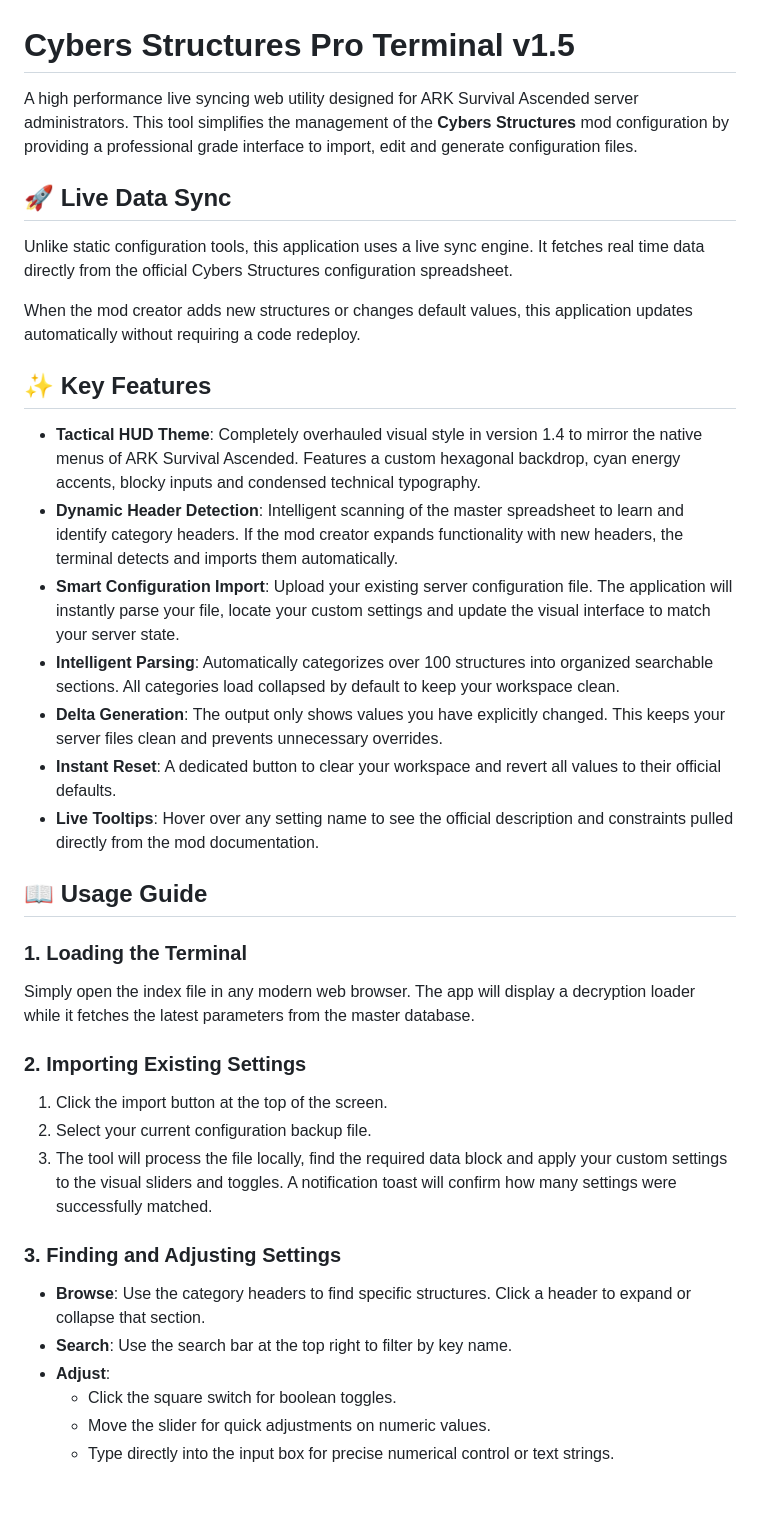
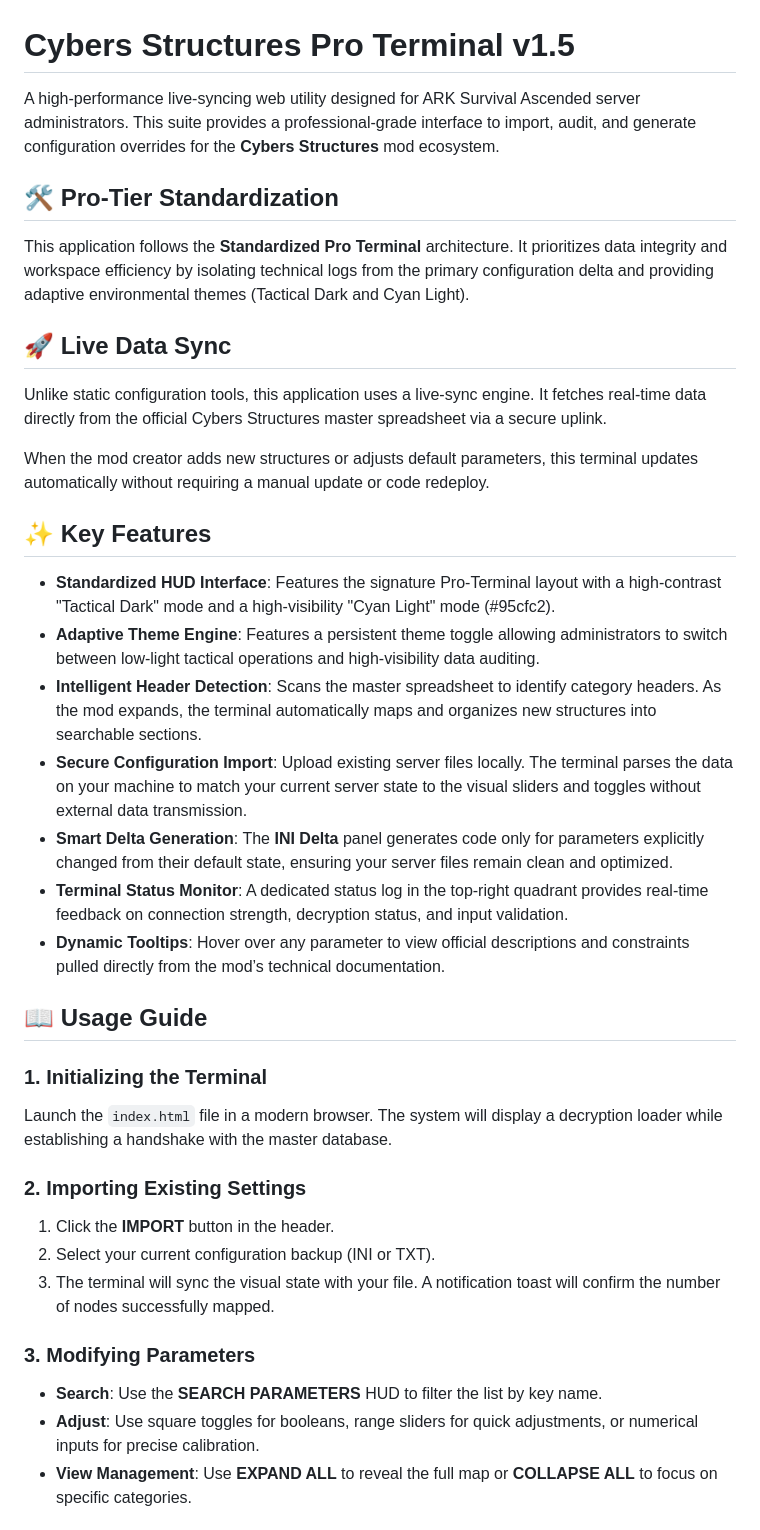
Before and after one commit to ItsFknRookInnit/CS-Config, a Markdown page: README.md, the part around one of its changes. GitHub-like rendering; blank space fills up the shorter version.

```diff
--- a/README.md
+++ b/README.md
@@ -1,38 +1,39 @@
 # Cybers Structures Pro Terminal v1.5
 
-A high performance live syncing web utility designed for ARK Survival Ascended server administrators. This tool simplifies the management of the **Cybers Structures** mod configuration by providing a professional grade interface to import, edit and generate configuration files.
+A high-performance live-syncing web utility designed for ARK Survival Ascended server administrators. This suite provides a professional-grade interface to import, audit, and generate configuration overrides for the **Cybers Structures** mod ecosystem.
+
+## 🛠 Pro-Tier Standardization
+
+This application follows the **Standardized Pro Terminal** architecture. It prioritizes data integrity and workspace efficiency by isolating technical logs from the primary configuration delta and providing adaptive environmental themes (Tactical Dark and Cyan Light).
 
 ## 🚀 Live Data Sync
 
-Unlike static configuration tools, this application uses a live sync engine. It fetches real time data directly from the official Cybers Structures configuration spreadsheet.
+Unlike static configuration tools, this application uses a live-sync engine. It fetches real-time data directly from the official Cybers Structures master spreadsheet via a secure uplink.
 
-When the mod creator adds new structures or changes default values, this application updates automatically without requiring a code redeploy.
+When the mod creator adds new structures or adjusts default parameters, this terminal updates automatically without requiring a manual update or code redeploy.
 
 ## ✨ Key Features
 
-* **Tactical HUD Theme**: Completely overhauled visual style in version 1.4 to mirror the native menus of ARK Survival Ascended. Features a custom hexagonal backdrop, cyan energy accents, blocky inputs and condensed technical typography.
-* **Dynamic Header Detection**: Intelligent scanning of the master spreadsheet to learn and identify category headers. If the mod creator expands functionality with new headers, the terminal detects and imports them automatically.
-* **Smart Configuration Import**: Upload your existing server configuration file. The application will instantly parse your file, locate your custom settings and update the visual interface to match your server state.
-* **Intelligent Parsing**: Automatically categorizes over 100 structures into organized searchable sections. All categories load collapsed by default to keep your workspace clean.
-* **Delta Generation**: The output only shows values you have explicitly changed. This keeps your server files clean and prevents unnecessary overrides.
-* **Instant Reset**: A dedicated button to clear your workspace and revert all values to their official defaults.
-* **Live Tooltips**: Hover over any setting name to see the official description and constraints pulled directly from the mod documentation.
+* **Standardized HUD Interface**: Features the signature Pro-Terminal layout with a high-contrast "Tactical Dark" mode and a high-visibility "Cyan Light" mode (#95cfc2).
+* **Adaptive Theme Engine**: Features a persistent theme toggle allowing administrators to switch between low-light tactical operations and high-visibility data auditing.
+* **Intelligent Header Detection**: Scans the master spreadsheet to identify category headers. As the mod expands, the terminal automatically maps and organizes new structures into searchable sections.
+* **Secure Configuration Import**: Upload existing server files locally. The terminal parses the data on your machine to match your current server state to the visual sliders and toggles without external data transmission.
+* **Smart Delta Generation**: The **INI Delta** panel generates code only for parameters explicitly changed from their default state, ensuring your server files remain clean and optimized.
+* **Terminal Status Monitor**: A dedicated status log in the top-right quadrant provides real-time feedback on connection strength, decryption status, and input validation.
+* **Dynamic Tooltips**: Hover over any parameter to view official descriptions and constraints pulled directly from the mod’s technical documentation.
 
 ## 📖 Usage Guide
 
-### 1. Loading the Terminal
-Simply open the index file in any modern web browser. The app will display a decryption loader while it fetches the latest parameters from the master database.
+### 1. Initializing the Terminal
+Launch the `index.html` file in a modern browser. The system will display a decryption loader while establishing a handshake with the master database.
 
 ### 2. Importing Existing Settings
-1. Click the import button at the top of the screen.
-2. Select your current configuration backup file.
-3. The tool will process the file locally, find the required data block and apply your custom settings to the visual sliders and toggles. A notification toast will confirm how many settings were successfully matched.
+1. Click the **IMPORT** button in the header.
+2. Select your current configuration backup (INI or TXT).
+3. The terminal will sync the visual state with your file. A notification toast will confirm the number of nodes successfully mapped.
 
-### 3. Finding and Adjusting Settings
-* **Browse**: Use the category headers to find specific structures. Click a header to expand or collapse that section.
-* **Search**: Use the search bar at the top right to filter by key name.
-* **Adjust**:
-  * Click the square switch for boolean toggles.
-  * Move the slider for quick adjustments on numeric values.
-  * Type directly into the input box for precise numerical control or text strings.
+### 3. Modifying Parameters
+* **Search**: Use the **SEARCH PARAMETERS** HUD to filter the list by key name.
+* **Adjust**: Use square toggles for booleans, range sliders for quick adjustments, or numerical inputs for precise calibration.
+* **View Management**: Use **EXPAND ALL** to reveal the full map or **COLLAPSE ALL** to focus on specific categories.
 
```
Also changed, not shown: other parts of README.md (+22 -37 lines).
